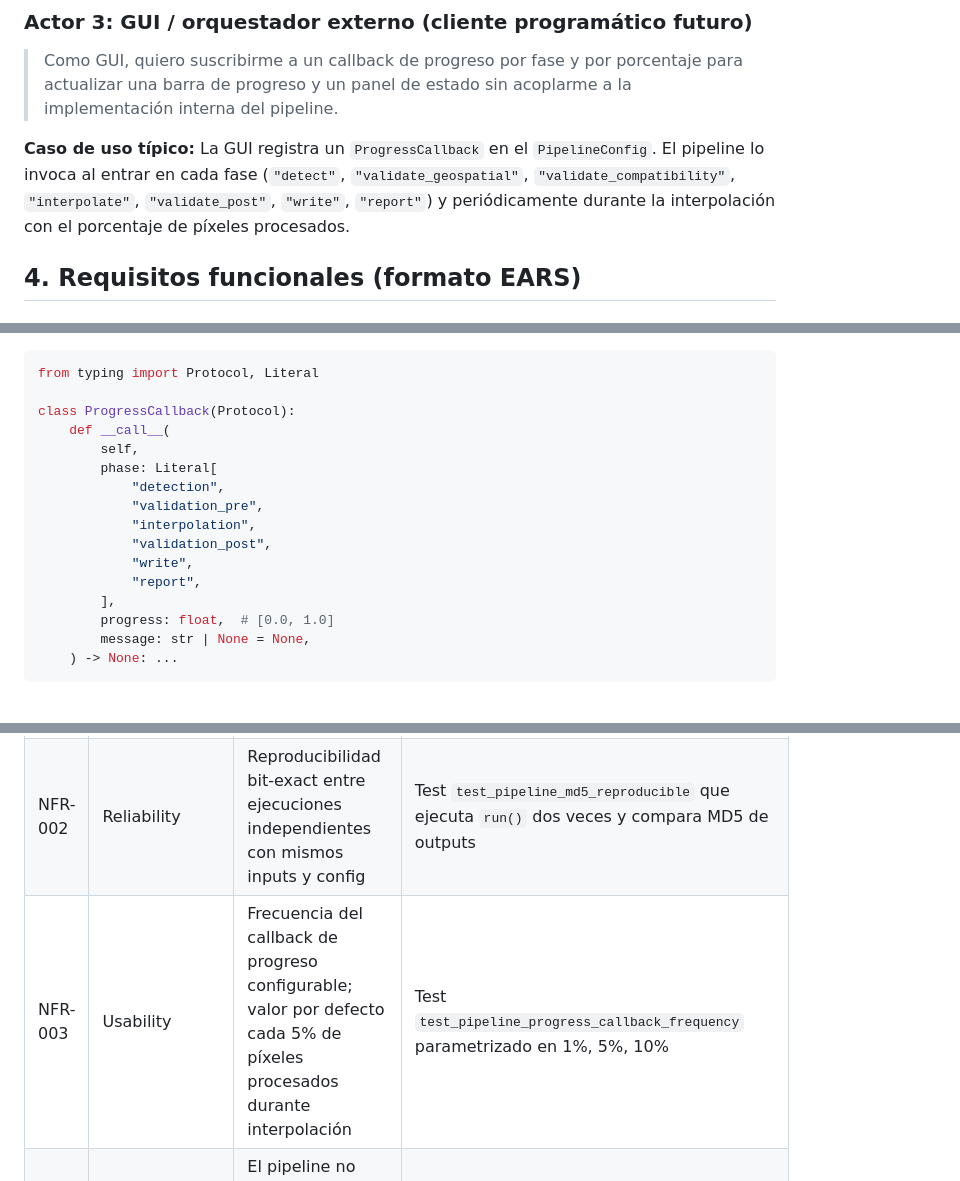
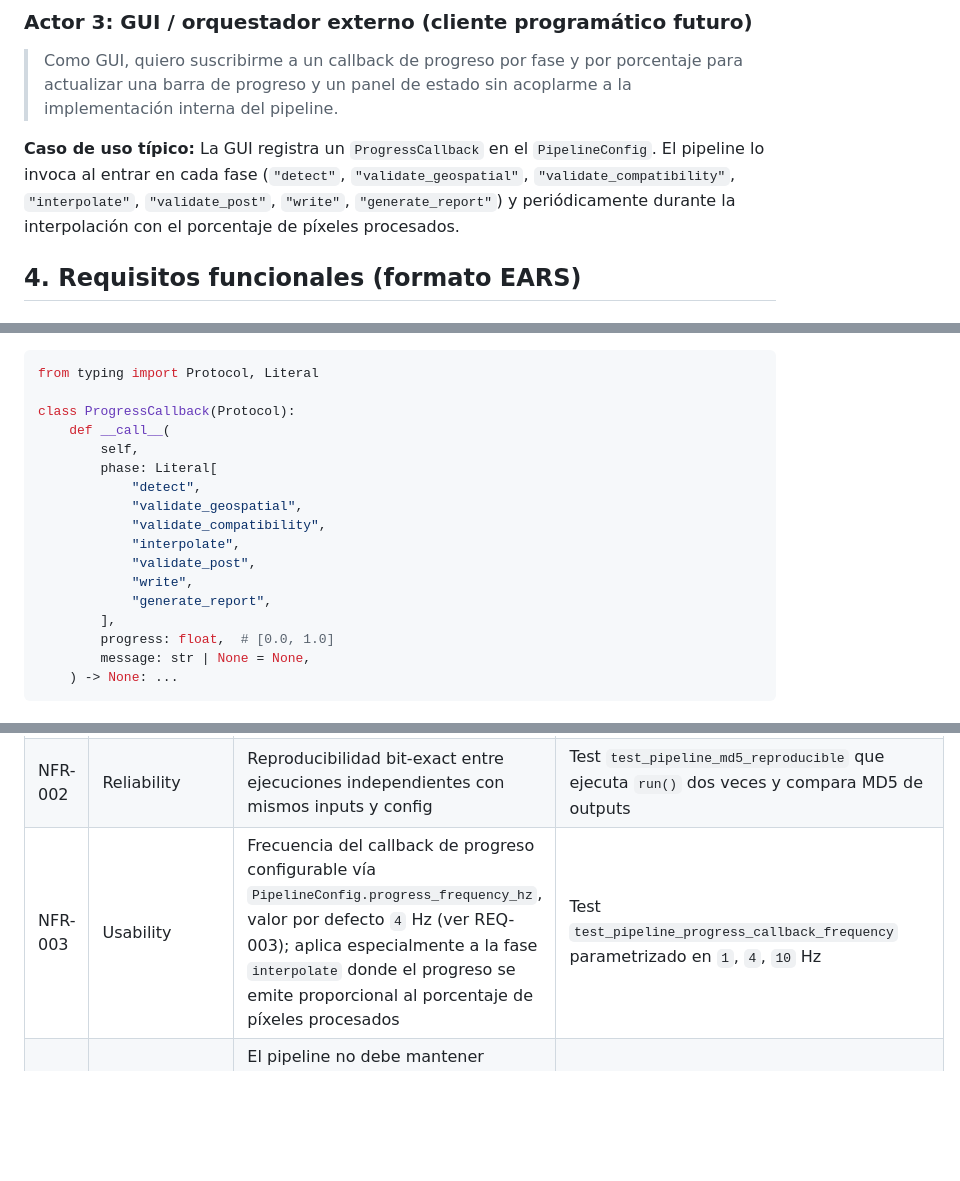
Before and after one commit to djwillichile/tempify, a Markdown page: specs/pipeline/requirements.md, 3 parts joined by grey strips. GitHub-like rendering; blank space fills up the shorter version.

Commit message:
specs(pipeline): unificar vocabulario de fases del pipeline
Hallazgo de la segunda pasada de auditoría: las 7 fases del pipeline
se referenciaban con tres vocabularios incoherentes:
- REQ-001/REQ-002: 7 nombres canónicos (detect, validate_geospatial,
  validate_compatibility, interpolate, validate_post, write,
  generate_report).
- REQ-003 Protocol Literal: 6 nombres distintos colapsando
  validate_geospatial+validate_compatibility en validation_pre y
  renombrando generate_report a report.
- Actor 3 (sección 3): variante de 7 con 'report' en lugar de
  'generate_report'.

Esto hacía incumplible REQ-002 ('siete fases en el orden de REQ-001')
porque el ProgressCallback no podía emitir validate_geospatial ni
validate_compatibility ni generate_report.

Decisión: vocabulario canónico = 7 fases conforme a la implementación
de architecture.md Capa 5. Aplicado a:
- REQ-003 Literal del Protocol ProgressCallback (ahora 7 fases).
- Actor 3 (renombrado 'report' a 'generate_report').

También: NFR-003 reformulado para alinear con REQ-003 (frecuencia en
Hz vía PipelineConfig.progress_frequency_hz default 4 Hz, en lugar de
'cada 5% de píxeles') y test parametrizado en 1/4/10 Hz.

```diff
--- a/specs/pipeline/requirements.md
+++ b/specs/pipeline/requirements.md
@@ -49,7 +49,7 @@ Definir la capa de orquestación end-to-end de tempify (`tempify.pipeline`): la
 
 > Como GUI, quiero suscribirme a un callback de progreso por fase y por porcentaje para actualizar una barra de progreso y un panel de estado sin acoplarme a la implementación interna del pipeline.
 
-**Caso de uso típico:** La GUI registra un `ProgressCallback` en el `PipelineConfig`. El pipeline lo invoca al entrar en cada fase (`"detect"`, `"validate_geospatial"`, `"validate_compatibility"`, `"interpolate"`, `"validate_post"`, `"write"`, `"report"`) y periódicamente durante la interpolación con el porcentaje de píxeles procesados.
+**Caso de uso típico:** La GUI registra un `ProgressCallback` en el `PipelineConfig`. El pipeline lo invoca al entrar en cada fase (`"detect"`, `"validate_geospatial"`, `"validate_compatibility"`, `"interpolate"`, `"validate_post"`, `"write"`, `"generate_report"`) y periódicamente durante la interpolación con el porcentaje de píxeles procesados.
 
 ## 4. Requisitos funcionales (formato EARS)
 
@@ -72,12 +72,13 @@ class ProgressCallback(Protocol):
     def __call__(
         self,
         phase: Literal[
-            "detection",
-            "validation_pre",
-            "interpolation",
-            "validation_post",
+            "detect",
+            "validate_geospatial",
+            "validate_compatibility",
+            "interpolate",
+            "validate_post",
             "write",
-            "report",
+            "generate_report",
         ],
         progress: float,  # [0.0, 1.0]
         message: str | None = None,
@@ -126,7 +127,7 @@ WHERE the caller provides an optional `frequency_resolver_callback: FrequencyRes
 |---|---|---|---|
 | NFR-001 | Performance | El overhead total del pipeline (detect + validate + report) debe ser <5% del tiempo de interpolación pura sobre el benchmark canónico (WorldClim Chile 2.5min, 12 meses) | Benchmark `tests/benchmark/test_pipeline_overhead.py` que compara `TempifyPipeline.run()` vs `PchipMeanPreservingInterpolator.interpolate()` directo |
 | NFR-002 | Reliability | Reproducibilidad bit-exact entre ejecuciones independientes con mismos inputs y config | Test `test_pipeline_md5_reproducible` que ejecuta `run()` dos veces y compara MD5 de outputs |
-| NFR-003 | Usability | Frecuencia del callback de progreso configurable; valor por defecto cada 5% de píxeles procesados durante interpolación | Test `test_pipeline_progress_callback_frequency` parametrizado en 1%, 5%, 10% |
+| NFR-003 | Usability | Frecuencia del callback de progreso configurable vía `PipelineConfig.progress_frequency_hz`, valor por defecto `4` Hz (ver REQ-003); aplica especialmente a la fase `interpolate` donde el progreso se emite proporcional al porcentaje de píxeles procesados | Test `test_pipeline_progress_callback_frequency` parametrizado en `1`, `4`, `10` Hz |
 | NFR-004 | Memory | El pipeline no debe mantener simultáneamente en memoria dos copias completas del `DataArray` (input y output): la lazy evaluation de xarray/Dask debe preservarse end-to-end hasta el writer | Profiling con memray sobre stack 12×3000×500 verificando pico de memoria <2× del tamaño de un único stack |
 | NFR-005 | Maintainability | Cobertura de tests del módulo `tempify.pipeline` ≥85% | `pytest --cov=tempify.pipeline --cov-fail-under=85` |
 | NFR-006 | Usability | Mensajes de error en español con código referenciable | Test `test_pipeline_error_messages_spanish` |
```
